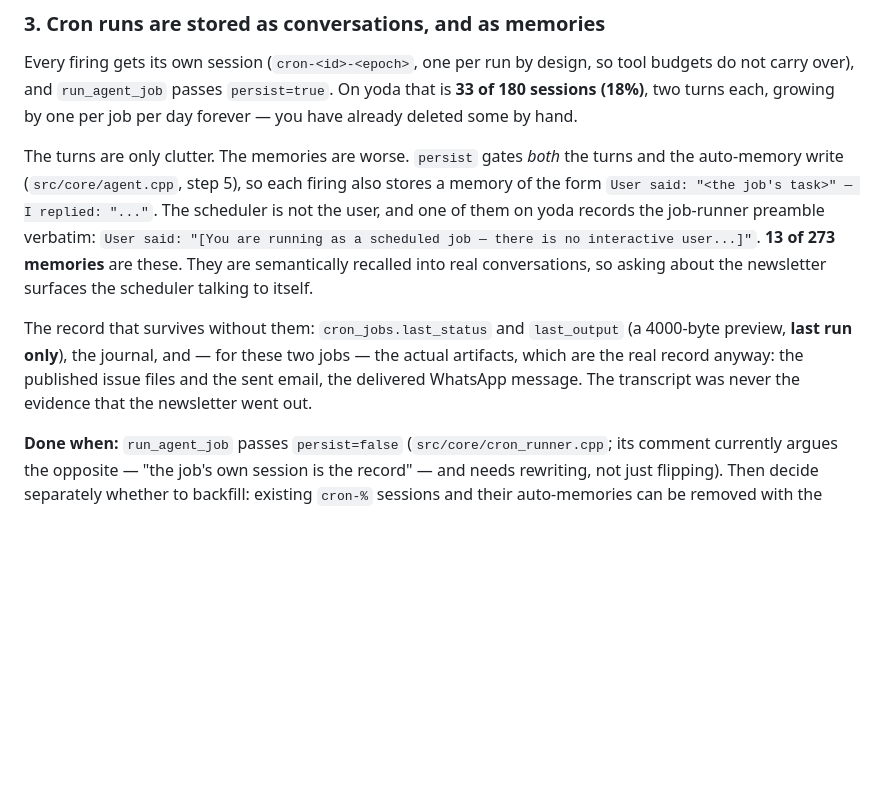
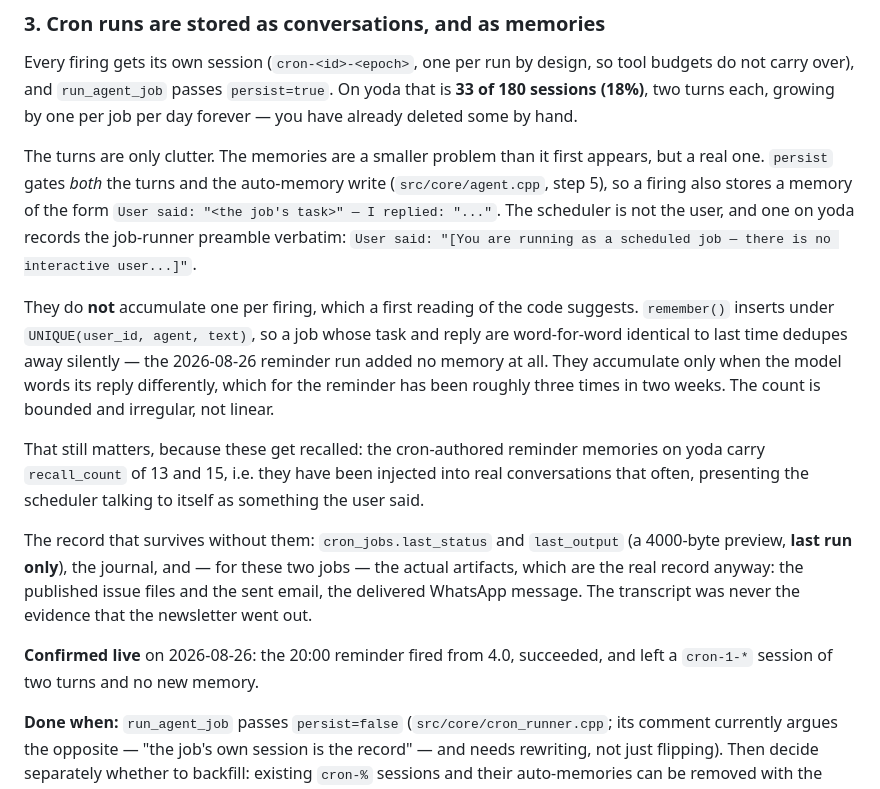
Before and after one commit to JulioAuto2ML/Funes, a Markdown page: docs/v4-remaining-work.md, the part around the change. Drawn GitHub-style; blank space fills up the shorter version.

Commit message:
docs: correct how cron auto-memories accumulate
Yesterday's note said each firing stores a memory. It does not: remember()
inserts under UNIQUE(user_id, agent, text), so a job repeating the same
task with the same reply dedupes silently — last night's reminder run
added none. They grow only when the model rewords its reply, which for
that job has happened about three times in two weeks.

Bounded, but not harmless: the cron-authored reminder memories carry
recall_count 13 and 15, so they have been injected into real
conversations that many times, presenting the scheduler as the user.

```diff
--- a/docs/v4-remaining-work.md
+++ b/docs/v4-remaining-work.md
@@ -160,20 +160,34 @@ so tool budgets do not carry over), and `run_agent_job` passes `persist=true`.
 On yoda that is **33 of 180 sessions (18%)**, two turns each, growing by one
 per job per day forever — you have already deleted some by hand.
 
-The turns are only clutter. The memories are worse. `persist` gates *both* the
-turns and the auto-memory write (`src/core/agent.cpp`, step 5), so each firing
-also stores a memory of the form `User said: "<the job's task>" — I replied:
-"..."`. The scheduler is not the user, and one of them on yoda records the
-job-runner preamble verbatim: `User said: "[You are running as a scheduled job
-— there is no interactive user...]"`. **13 of 273 memories** are these. They
-are semantically recalled into real conversations, so asking about the
-newsletter surfaces the scheduler talking to itself.
+The turns are only clutter. The memories are a smaller problem than it first
+appears, but a real one. `persist` gates *both* the turns and the auto-memory
+write (`src/core/agent.cpp`, step 5), so a firing also stores a memory of the
+form `User said: "<the job's task>" — I replied: "..."`. The scheduler is not
+the user, and one on yoda records the job-runner preamble verbatim: `User
+said: "[You are running as a scheduled job — there is no interactive user...]"`.
+
+They do **not** accumulate one per firing, which a first reading of the code
+suggests. `remember()` inserts under `UNIQUE(user_id, agent, text)`, so a job
+whose task and reply are word-for-word identical to last time dedupes away
+silently — the 2026-08-26 reminder run added no memory at all. They accumulate
+only when the model words its reply differently, which for the reminder has
+been roughly three times in two weeks. The count is bounded and irregular, not
+linear.
+
+That still matters, because these get recalled: the cron-authored reminder
+memories on yoda carry `recall_count` of 13 and 15, i.e. they have been
+injected into real conversations that often, presenting the scheduler talking
+to itself as something the user said.
 
 The record that survives without them: `cron_jobs.last_status` and
 `last_output` (a 4000-byte preview, **last run only**), the journal, and — for
 these two jobs — the actual artifacts, which are the real record anyway: the
 published issue files and the sent email, the delivered WhatsApp message. The
 transcript was never the evidence that the newsletter went out.
+
+**Confirmed live** on 2026-08-26: the 20:00 reminder fired from 4.0, succeeded,
+and left a `cron-1-*` session of two turns and no new memory.
 
 **Done when:** `run_agent_job` passes `persist=false` (`src/core/cron_runner.cpp`;
 its comment currently argues the opposite — "the job's own session is the
```
